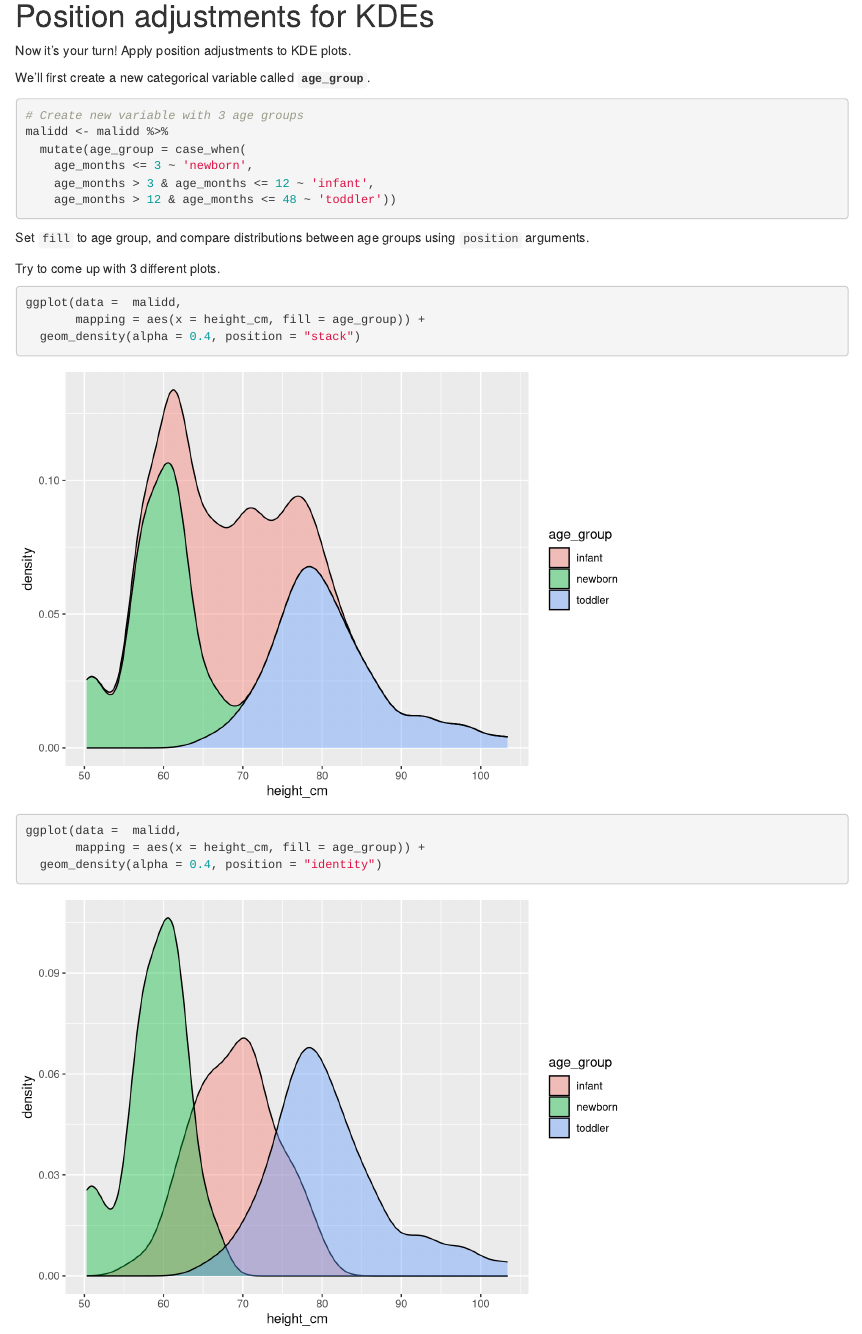
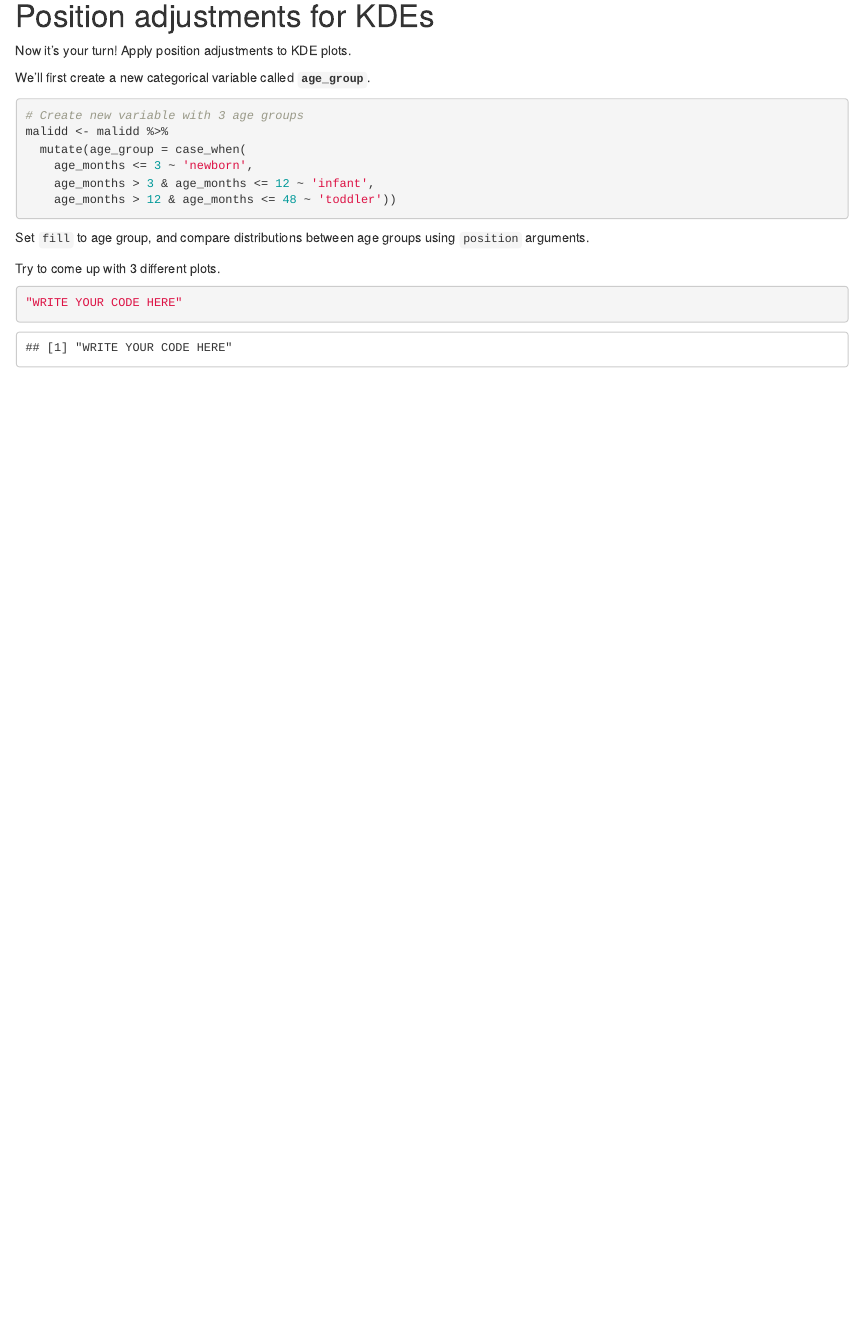
Before and after one commit to the-graph-courses/rbb_cohort_2_materials, an R Markdown document (week_09_workshop/rmd/exercise_week_09.Rmd): the page in a window 1100 px wide, from 12440 px down. Rendered offline with R 4.5, knitr and Pandoc, with nearby package versions; drawn as R Markdown's standard HTML page in place of the format the file asks for.

Commit message:
remove solutions

````diff
--- a/week_09_workshop/rmd/exercise_week_09.Rmd
+++ b/week_09_workshop/rmd/exercise_week_09.Rmd
@@ -234,11 +234,5 @@ Set `fill` to age group, and compare distributions between age groups using `pos
 Try to come up with 3 different plots.
 
 ```{r}
-ggplot(data =  malidd,
-       mapping = aes(x = height_cm, fill = age_group)) +
-  geom_density(alpha = 0.4, position = "stack")
-
-ggplot(data =  malidd,
-       mapping = aes(x = height_cm, fill = age_group)) +
-  geom_density(alpha = 0.4, position = "identity")
+"WRITE YOUR CODE HERE"
 ```
````
